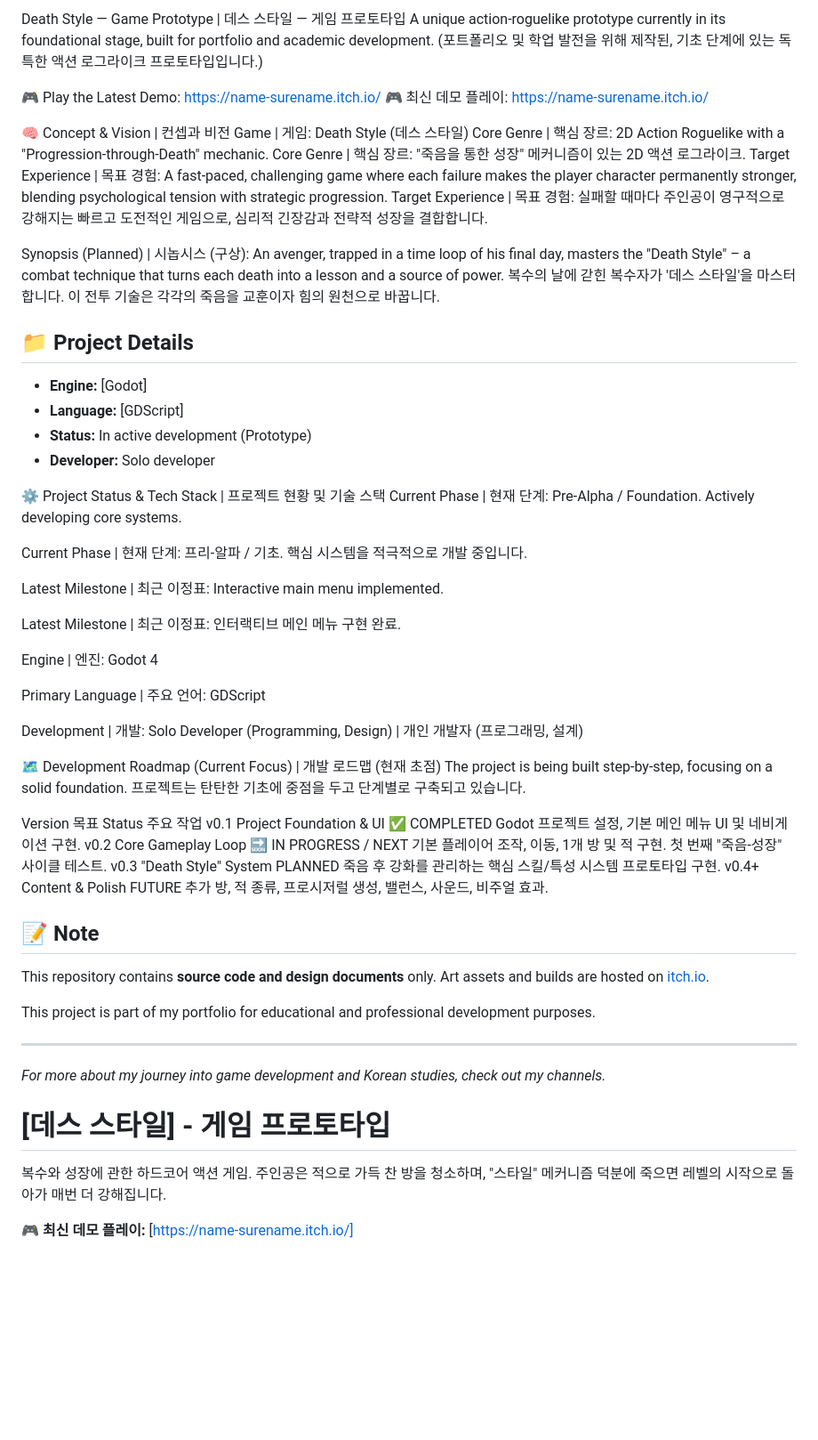
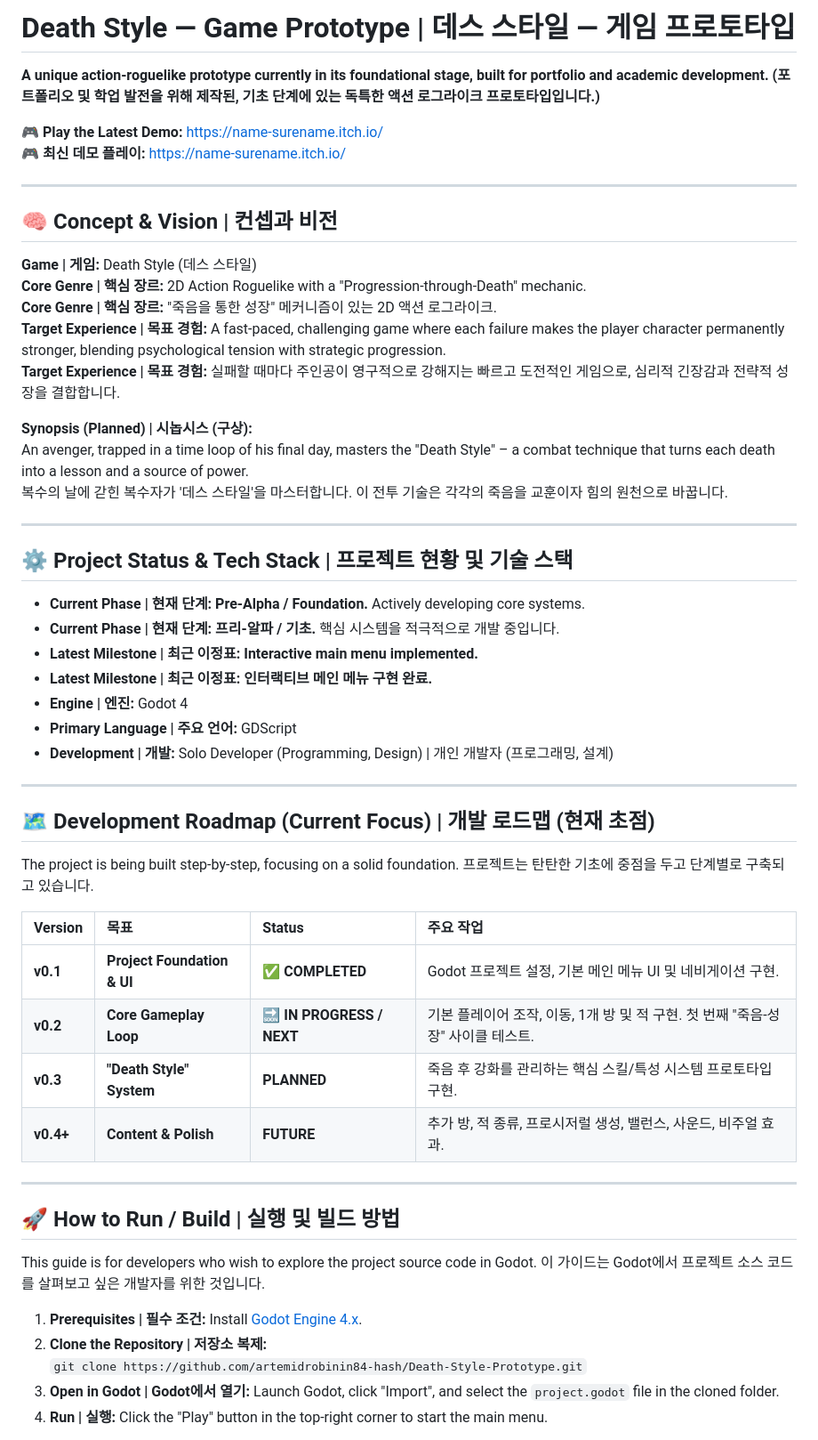
Before and after one commit to artemidrobinin84-hash/Death-Style-Prototype, a Markdown page: README.md, the part around one of its changes. Shown at 89% size. Drawn GitHub-style; blank space fills up the shorter version.

```diff
--- a/README.md
+++ b/README.md
@@ -1,66 +1,61 @@
-Death Style — Game Prototype | 데스 스타일 — 게임 프로토타입
-A unique action-roguelike prototype currently in its foundational stage, built for portfolio and academic development.
-(포트폴리오 및 학업 발전을 위해 제작된, 기초 단계에 있는 독특한 액션 로그라이크 프로토타입입니다.)
+# Death Style — Game Prototype | 데스 스타일 — 게임 프로토타입
 
-🎮 Play the Latest Demo: https://name-surename.itch.io/
-🎮 최신 데모 플레이: https://name-surename.itch.io/
+**A unique action-roguelike prototype currently in its foundational stage, built for portfolio and academic development.**
+**(포트폴리오 및 학업 발전을 위해 제작된, 기초 단계에 있는 독특한 액션 로그라이크 프로토타입입니다.)**
 
-🧠 Concept & Vision | 컨셉과 비전
-Game | 게임: Death Style (데스 스타일)
-Core Genre | 핵심 장르: 2D Action Roguelike with a "Progression-through-Death" mechanic.
-Core Genre | 핵심 장르: "죽음을 통한 성장" 메커니즘이 있는 2D 액션 로그라이크.
-Target Experience | 목표 경험: A fast-paced, challenging game where each failure makes the player character permanently stronger, blending psychological tension with strategic progression.
-Target Experience | 목표 경험: 실패할 때마다 주인공이 영구적으로 강해지는 빠르고 도전적인 게임으로, 심리적 긴장감과 전략적 성장을 결합합니다.
+**🎮 Play the Latest Demo:** [https://name-surename.itch.io/](https://name-surename.itch.io/)
+**🎮 최신 데모 플레이:** [https://name-surename.itch.io/](https://name-surename.itch.io/)
 
-Synopsis (Planned) | 시놉시스 (구상):
+---
+
+## 🧠 Concept & Vision | 컨셉과 비전
+
+**Game | 게임:** Death Style (데스 스타일)
+**Core Genre | 핵심 장르:** 2D Action Roguelike with a "Progression-through-Death" mechanic.
+**Core Genre | 핵심 장르:** "죽음을 통한 성장" 메커니즘이 있는 2D 액션 로그라이크.
+**Target Experience | 목표 경험:** A fast-paced, challenging game where each failure makes the player character permanently stronger, blending psychological tension with strategic progression.
+**Target Experience | 목표 경험:** 실패할 때마다 주인공이 영구적으로 강해지는 빠르고 도전적인 게임으로, 심리적 긴장감과 전략적 성장을 결합합니다.
+
+**Synopsis (Planned) | 시놉시스 (구상):**
 An avenger, trapped in a time loop of his final day, masters the "Death Style" – a combat technique that turns each death into a lesson and a source of power.
 복수의 날에 갇힌 복수자가 '데스 스타일'을 마스터합니다. 이 전투 기술은 각각의 죽음을 교훈이자 힘의 원천으로 바꿉니다.
 
+---
 
+## ⚙️ Project Status & Tech Stack | 프로젝트 현황 및 기술 스택
 
-## 📁 Project Details
-*   **Engine:** [Godot]
-*   **Language:** [GDScript]
-*   **Status:** In active development (Prototype)
-*   **Developer:** Solo developer
+*   **Current Phase | 현재 단계:** **Pre-Alpha / Foundation.** Actively developing core systems.
+*   **Current Phase | 현재 단계:** **프리-알파 / 기초.** 핵심 시스템을 적극적으로 개발 중입니다.
+*   **Latest Milestone | 최근 이정표:** **Interactive main menu implemented.**
+*   **Latest Milestone | 최근 이정표:** **인터랙티브 메인 메뉴 구현 완료.**
+*   **Engine | 엔진:** Godot 4
+*   **Primary Language | 주요 언어:** GDScript
+*   **Development | 개발:** Solo Developer (Programming, Design) | 개인 개발자 (프로그래밍, 설계)
 
-⚙️ Project Status & Tech Stack | 프로젝트 현황 및 기술 스택
-Current Phase | 현재 단계: Pre-Alpha / Foundation. Actively developing core systems.
+---
 
-Current Phase | 현재 단계: 프리-알파 / 기초. 핵심 시스템을 적극적으로 개발 중입니다.
+## 🗺️ Development Roadmap (Current Focus) | 개발 로드맵 (현재 초점)
 
-Latest Milestone | 최근 이정표: Interactive main menu implemented.
-
-Latest Milestone | 최근 이정표: 인터랙티브 메인 메뉴 구현 완료.
-
-Engine | 엔진: Godot 4
-
-Primary Language | 주요 언어: GDScript
-
-Development | 개발: Solo Developer (Programming, Design) | 개인 개발자 (프로그래밍, 설계)
-
-🗺️ Development Roadmap (Current Focus) | 개발 로드맵 (현재 초점)
 The project is being built step-by-step, focusing on a solid foundation.
 프로젝트는 탄탄한 기초에 중점을 두고 단계별로 구축되고 있습니다.
 
-Version	목표	Status	주요 작업
-v0.1	Project Foundation & UI	✅ COMPLETED	Godot 프로젝트 설정, 기본 메인 메뉴 UI 및 네비게이션 구현.
-v0.2	Core Gameplay Loop	🔜 IN PROGRESS / NEXT	기본 플레이어 조작, 이동, 1개 방 및 적 구현. 첫 번째 "죽음-성장" 사이클 테스트.
-v0.3	"Death Style" System	PLANNED	죽음 후 강화를 관리하는 핵심 스킬/특성 시스템 프로토타입 구현.
-v0.4+	Content & Polish	FUTURE	추가 방, 적 종류, 프로시저럴 생성, 밸런스, 사운드, 비주얼 효과.
-
-
-## 📝 Note
-This repository contains **source code and design documents** only. Art assets and builds are hosted on [itch.io](https://name-surename.itch.io/).
-
-This project is part of my portfolio for educational and professional development purposes.
+| Version | 목표 | Status | 주요 작업 |
+| :--- | :--- | :--- | :--- |
+| **v0.1** | **Project Foundation & UI** | **✅ COMPLETED** | Godot 프로젝트 설정, 기본 메인 메뉴 UI 및 네비게이션 구현. |
+| **v0.2** | **Core Gameplay Loop** | **🔜 IN PROGRESS / NEXT** | 기본 플레이어 조작, 이동, 1개 방 및 적 구현. 첫 번째 "죽음-성장" 사이클 테스트. |
+| **v0.3** | **"Death Style" System** | **PLANNED** | 죽음 후 강화를 관리하는 핵심 스킬/특성 시스템 프로토타입 구현. |
+| **v0.4+** | **Content & Polish** | **FUTURE** | 추가 방, 적 종류, 프로시저럴 생성, 밸런스, 사운드, 비주얼 효과. |
 
 ---
-*For more about my journey into game development and Korean studies, check out my channels.*
 
-# [데스 스타일] - 게임 프로토타입
+## 🚀 How to Run / Build | 실행 및 빌드 방법
 
-복수와 성장에 관한 하드코어 액션 게임. 주인공은 적으로 가득 찬 방을 청소하며, "스타일" 메커니즘 덕분에 죽으면 레벨의 시작으로 돌아가 매번 더 강해집니다.
+This guide is for developers who wish to explore the project source code in Godot.
+이 가이드는 Godot에서 프로젝트 소스 코드를 살펴보고 싶은 개발자를 위한 것입니다.
 
-**🎮 최신 데모 플레이:** [https://name-surename.itch.io/]
+1.  **Prerequisites | 필수 조건:** Install [Godot Engine 4.x](https://godotengine.org/download).
+2.  **Clone the Repository | 저장소 복제:**
+    `git clone https://github.com/artemidrobinin84-hash/Death-Style-Prototype.git`
+3.  **Open in Godot | Godot에서 열기:** Launch Godot, click "Import", and select the `project.godot` file in the cloned folder.
+4.  **Run | 실행:** Click the "Play" button in the top-right corner to start the main menu.
 
```
Also changed, not shown: other parts of README.md (+30 -22 lines).
